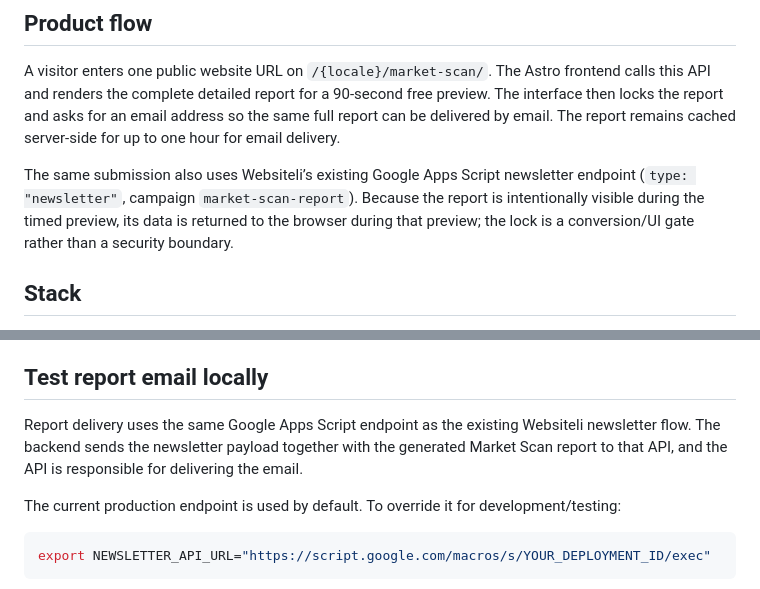
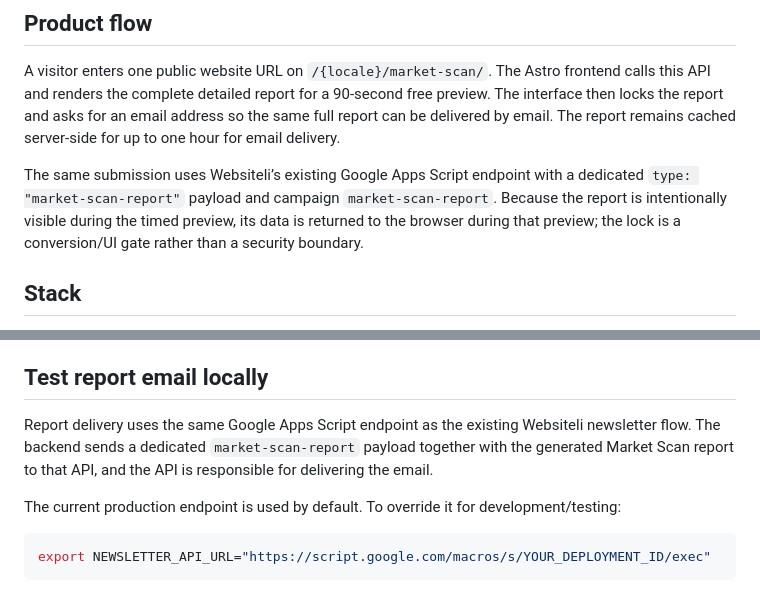
Before and after one commit to kuefmz/websiteli, a Markdown page: market-scan-api/README.md, 2 parts joined by grey strips. GitHub-like rendering.

Commit message:
Document dedicated Market Scan report payload type

```diff
--- a/market-scan-api/README.md
+++ b/market-scan-api/README.md
@@ -6,7 +6,7 @@ Python/FastAPI backend for the Websiteli Market Scan lead-generation tool.
 
 A visitor enters one public website URL on `/{locale}/market-scan/`. The Astro frontend calls this API and renders the complete detailed report for a 90-second free preview. The interface then locks the report and asks for an email address so the same full report can be delivered by email. The report remains cached server-side for up to one hour for email delivery.
 
-The same submission also uses Websiteli’s existing Google Apps Script newsletter endpoint (`type: "newsletter"`, campaign `market-scan-report`). Because the report is intentionally visible during the timed preview, its data is returned to the browser during that preview; the lock is a conversion/UI gate rather than a security boundary.
+The same submission uses Websiteli’s existing Google Apps Script endpoint with a dedicated `type: "market-scan-report"` payload and campaign `market-scan-report`. Because the report is intentionally visible during the timed preview, its data is returned to the browser during that preview; the lock is a conversion/UI gate rather than a security boundary.
 
 ## Stack
 
@@ -107,7 +107,7 @@ Without email delivery configuration, scanning works but `/api/email-report` ret
 
 ## Test report email locally
 
-Report delivery uses the same Google Apps Script endpoint as the existing Websiteli newsletter flow. The backend sends the newsletter payload together with the generated Market Scan report to that API, and the API is responsible for delivering the email.
+Report delivery uses the same Google Apps Script endpoint as the existing Websiteli newsletter flow. The backend sends a dedicated `market-scan-report` payload together with the generated Market Scan report to that API, and the API is responsible for delivering the email.
 
 The current production endpoint is used by default. To override it for development/testing:
 
```
